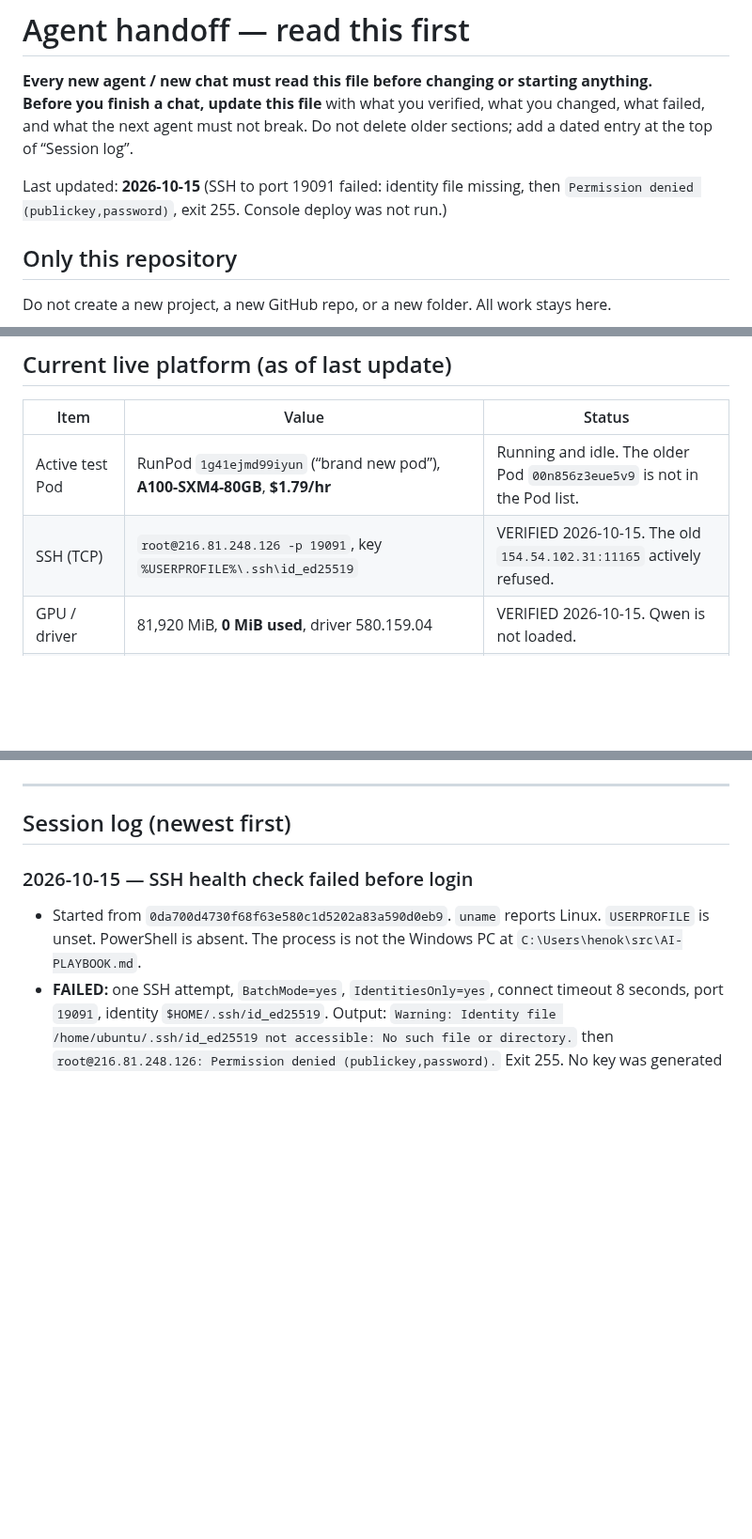
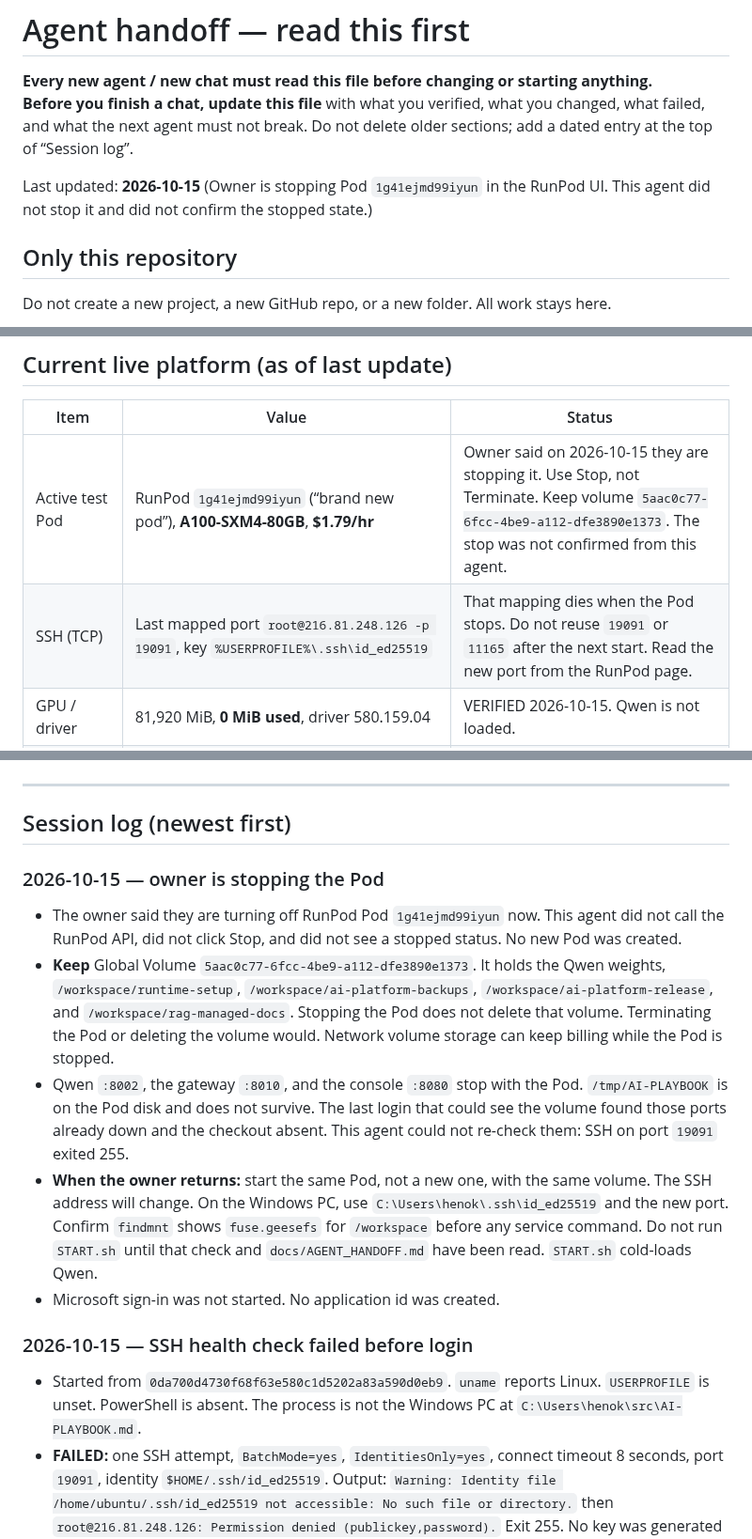
Before and after one commit to henokmeron/AI-PLAYBOOK.md, a Markdown page: docs/AGENT_HANDOFF.md, 3 parts joined by grey strips. Shown at 94% size. GitHub-like rendering; blank space fills up the shorter version.

Commit message:
Record that the owner is stopping the RunPod Pod.
Keep the Global Volume. The SSH port will change on the next start, and START.sh stays unread until the mount is checked.

Co-authored-by: henokmeron <henokmeron@users.noreply.github.com>

```diff
--- a/docs/AGENT_HANDOFF.md
+++ b/docs/AGENT_HANDOFF.md
@@ -3,7 +3,7 @@
 **Every new agent / new chat must read this file before changing or starting anything.**
 **Before you finish a chat, update this file** with what you verified, what you changed, what failed, and what the next agent must not break. Do not delete older sections; add a dated entry at the top of “Session log”.
 
-Last updated: **2026-10-15** (SSH to port 19091 failed: identity file missing, then `Permission denied (publickey,password)`, exit 255. Console deploy was not run.)
+Last updated: **2026-10-15** (Owner is stopping Pod `1g41ejmd99iyun` in the RunPod UI. This agent did not stop it and did not confirm the stopped state.)
 
 ## Only this repository
 
@@ -44,8 +44,8 @@ The local branch `feature/qwen3.5-27b-integration` used to sit at stale `467ca3e
 
 | Item | Value | Status |
 | --- | --- | --- |
-| Active test Pod | RunPod `1g41ejmd99iyun` (“brand new pod”), **A100-SXM4-80GB**, **$1.79/hr** | Running and idle. The older Pod `00n856z3eue5v9` is not in the Pod list. |
-| SSH (TCP) | `root@216.81.248.126 -p 19091`, key `%USERPROFILE%\.ssh\id_ed25519` | VERIFIED 2026-10-15. The old `154.54.102.31:11165` actively refused. |
+| Active test Pod | RunPod `1g41ejmd99iyun` (“brand new pod”), **A100-SXM4-80GB**, **$1.79/hr** | Owner said on 2026-10-15 they are stopping it. Use Stop, not Terminate. Keep volume `5aac0c77-6fcc-4be9-a112-dfe3890e1373`. The stop was not confirmed from this agent. |
+| SSH (TCP) | Last mapped port `root@216.81.248.126 -p 19091`, key `%USERPROFILE%\.ssh\id_ed25519` | That mapping dies when the Pod stops. Do not reuse `19091` or `11165` after the next start. Read the new port from the RunPod page. |
 | GPU / driver | 81,920 MiB, **0 MiB used**, driver 580.159.04 | VERIFIED 2026-10-15. Qwen is not loaded. |
 | Container | Host `uptime` printed about 9 weeks; treat that as the machine, not proof this Pod has been serving | Platform ports are down |
 | Global Volume | Same volume id `5aac0c77-6fcc-4be9-a112-dfe3890e1373` at `/workspace` (fuse.geesefs) | VERIFIED. The RunPod UI showed 0 bytes; SSH showed the files. |
@@ -161,6 +161,14 @@ E2E helper (uses key file; does not print it):
 ---
 
 ## Session log (newest first)
+
+### 2026-10-15 — owner is stopping the Pod
+
+- The owner said they are turning off RunPod Pod `1g41ejmd99iyun` now. This agent did not call the RunPod API, did not click Stop, and did not see a stopped status. No new Pod was created.
+- **Keep** Global Volume `5aac0c77-6fcc-4be9-a112-dfe3890e1373`. It holds the Qwen weights, `/workspace/runtime-setup`, `/workspace/ai-platform-backups`, `/workspace/ai-platform-release`, and `/workspace/rag-managed-docs`. Stopping the Pod does not delete that volume. Terminating the Pod or deleting the volume would. Network volume storage can keep billing while the Pod is stopped.
+- Qwen `:8002`, the gateway `:8010`, and the console `:8080` stop with the Pod. `/tmp/AI-PLAYBOOK` is on the Pod disk and does not survive. The last login that could see the volume found those ports already down and the checkout absent. This agent could not re-check them: SSH on port `19091` exited 255.
+- **When the owner returns:** start the same Pod, not a new one, with the same volume. The SSH address will change. On the Windows PC, use `C:\Users\henok\.ssh\id_ed25519` and the new port. Confirm `findmnt` shows `fuse.geesefs` for `/workspace` before any service command. Do not run `START.sh` until that check and `docs/AGENT_HANDOFF.md` have been read. `START.sh` cold-loads Qwen.
+- Microsoft sign-in was not started. No application id was created.
 
 ### 2026-10-15 — SSH health check failed before login
 
```
Also changed, not shown: AUTONOMOUS_WORK_QUEUE.md (+1 -1 lines), docs/results/shutdown-recovery-2026-10-15.md (+1 -1 lines).
